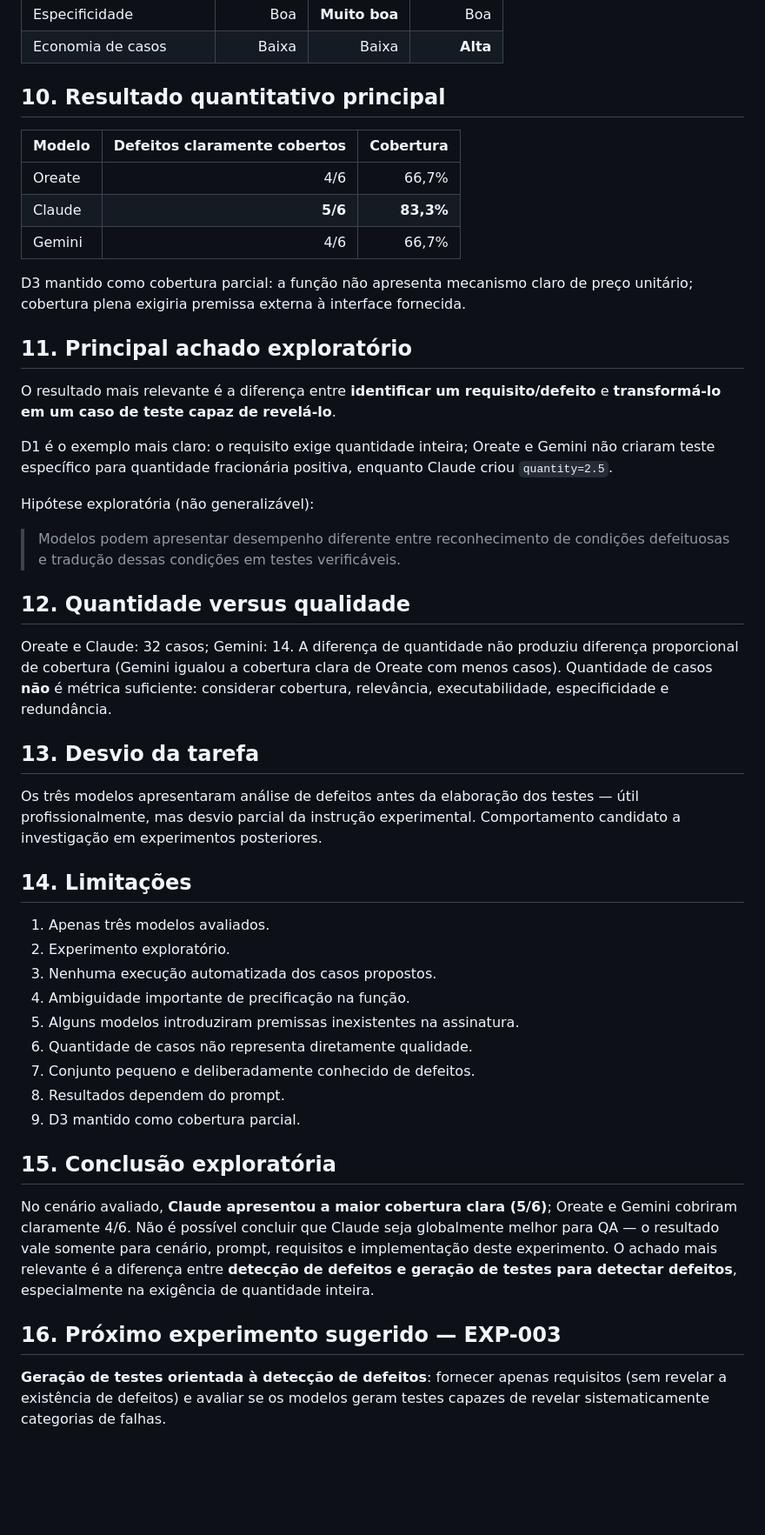
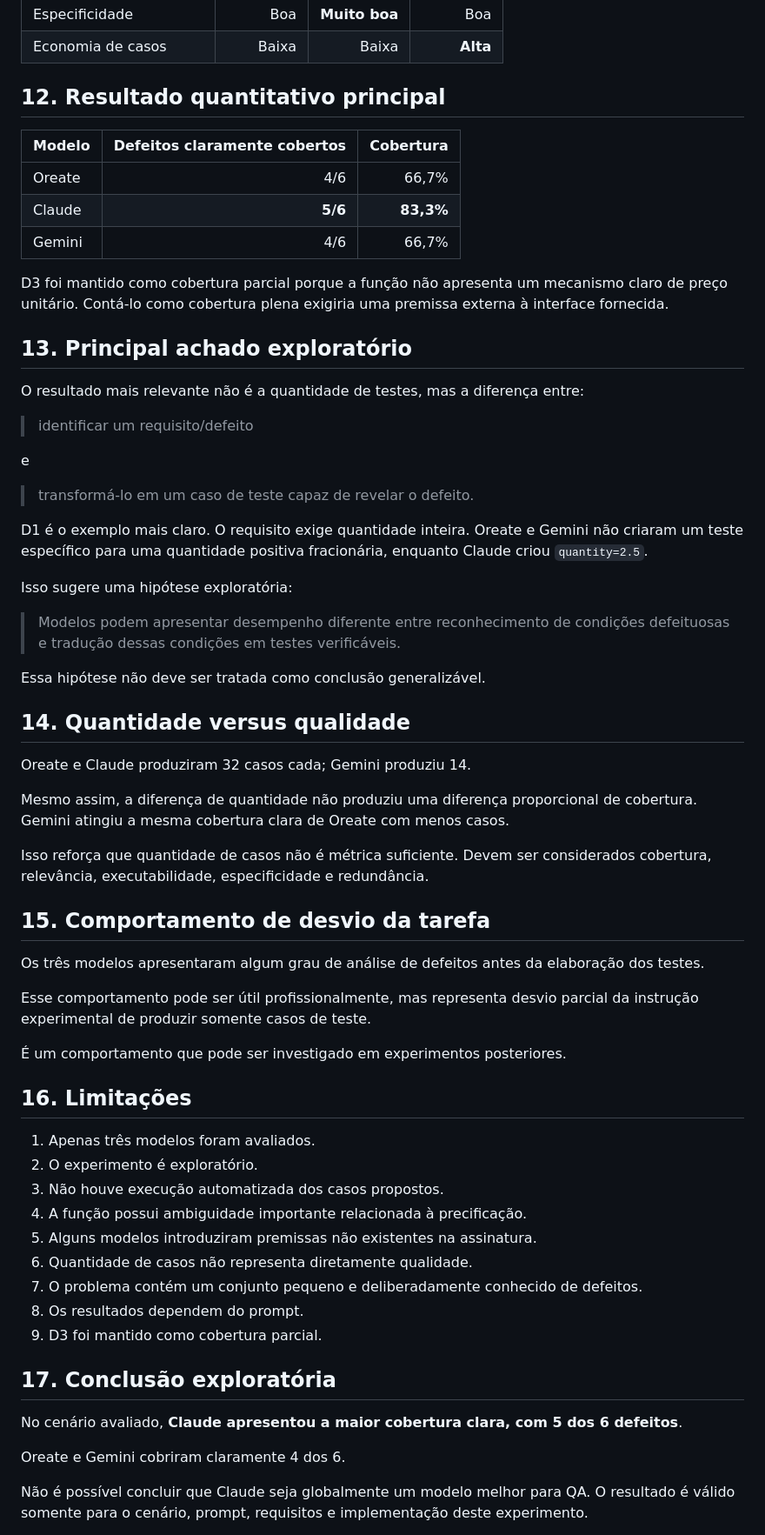
Before and after one commit to Marquezbertin/qa-exercicios-praticos, a Markdown page: pesquisa/laboratorio-exploratorio/EXP-002-geracao-casos-de-teste.md, the part around one of its changes. Shown at 87% size. Drawn GitHub-style; blank space fills up the shorter version.

Commit message:
EXP-002: sincroniza ficha com versao final autoritativa (num 1-20, D3 parcial/fragilizada)

```diff
--- a/pesquisa/laboratorio-exploratorio/EXP-002-geracao-casos-de-teste.md
+++ b/pesquisa/laboratorio-exploratorio/EXP-002-geracao-casos-de-teste.md
@@ -171,7 +192,7 @@ def create_order(user, items, inventory, coupon=None):
 | Especificidade | Boa | **Muito boa** | Boa |
 | Economia de casos | Baixa | Baixa | **Alta** |
 
-## 10. Resultado quantitativo principal
+## 12. Resultado quantitativo principal
 
 | Modelo | Defeitos claramente cobertos | Cobertura |
 |---|---:|---:|
@@ -179,43 +200,59 @@ def create_order(user, items, inventory, coupon=None):
 | Claude | **5/6** | **83,3%** |
 | Gemini | 4/6 | 66,7% |
 
-D3 mantido como cobertura parcial: a função não apresenta mecanismo claro de preço unitário; cobertura plena exigiria premissa externa à interface fornecida.
+D3 foi mantido como cobertura parcial porque a função não apresenta um mecanismo claro de preço unitário. Contá-lo como cobertura plena exigiria uma premissa externa à interface fornecida.
 
-## 11. Principal achado exploratório
+## 13. Principal achado exploratório
 
-O resultado mais relevante é a diferença entre **identificar um requisito/defeito** e **transformá-lo em um caso de teste capaz de revelá-lo**.
+O resultado mais relevante não é a quantidade de testes, mas a diferença entre:
 
-D1 é o exemplo mais claro: o requisito exige quantidade inteira; Oreate e Gemini não criaram teste específico para quantidade fracionária positiva, enquanto Claude criou `quantity=2.5`.
+> identificar um requisito/defeito
 
-Hipótese exploratória (não generalizável):
+e
+
+> transformá-lo em um caso de teste capaz de revelar o defeito.
+
+D1 é o exemplo mais claro. O requisito exige quantidade inteira. Oreate e Gemini não criaram um teste específico para uma quantidade positiva fracionária, enquanto Claude criou `quantity=2.5`.
+
+Isso sugere uma hipótese exploratória:
 
 > Modelos podem apresentar desempenho diferente entre reconhecimento de condições defeituosas e tradução dessas condições em testes verificáveis.
 
-## 12. Quantidade versus qualidade
+Essa hipótese não deve ser tratada como conclusão generalizável.
 
-Oreate e Claude: 32 casos; Gemini: 14. A diferença de quantidade não produziu diferença proporcional de cobertura (Gemini igualou a cobertura clara de Oreate com menos casos). Quantidade de casos **não** é métrica suficiente: considerar cobertura, relevância, executabilidade, especificidade e redundância.
+## 14. Quantidade versus qualidade
 
-## 13. Desvio da tarefa
+Oreate e Claude produziram 32 casos cada; Gemini produziu 14.
 
-Os três modelos apresentaram análise de defeitos antes da elaboração dos testes — útil profissionalmente, mas desvio parcial da instrução experimental. Comportamento candidato a investigação em experimentos posteriores.
+Mesmo assim, a diferença de quantidade não produziu uma diferença proporcional de cobertura. Gemini atingiu a mesma cobertura clara de Oreate com menos casos.
 
-## 14. Limitações
+Isso reforça que quantidade de casos não é métrica suficiente. Devem ser considerados cobertura, relevância, executabilidade, especificidade e redundância.
 
-1. Apenas três modelos avaliados.
-2. Experimento exploratório.
-3. Nenhuma execução automatizada dos casos propostos.
-4. Ambiguidade importante de precificação na função.
-5. Alguns modelos introduziram premissas inexistentes na assinatura.
+## 15. Comportamento de desvio da tarefa
+
+Os três modelos apresentaram algum grau de análise de defeitos antes da elaboração dos testes.
+
+Esse comportamento pode ser útil profissionalmente, mas representa desvio parcial da instrução experimental de produzir somente casos de teste.
+
+É um comportamento que pode ser investigado em experimentos posteriores.
+
+## 16. Limitações
+
+1. Apenas três modelos foram avaliados.
+2. O experimento é exploratório.
+3. Não houve execução automatizada dos casos propostos.
+4. A função possui ambiguidade importante relacionada à precificação.
+5. Alguns modelos introduziram premissas não existentes na assinatura.
 6. Quantidade de casos não representa diretamente qualidade.
-7. Conjunto pequeno e deliberadamente conhecido de defeitos.
-8. Resultados dependem do prompt.
-9. D3 mantido como cobertura parcial.
+7. O problema contém um conjunto pequeno e deliberadamente conhecido de defeitos.
+8. Os resultados dependem do prompt.
+9. D3 foi mantido como cobertura parcial.
 
-## 15. Conclusão exploratória
+## 17. Conclusão exploratória
 
-No cenário avaliado, **Claude apresentou a maior cobertura clara (5/6)**; Oreate e Gemini cobriram claramente 4/6. Não é possível concluir que Claude seja globalmente melhor para QA — o resultado vale somente para cenário, prompt, requisitos e implementação deste experimento. O achado mais relevante é a diferença entre **detecção de defeitos e geração de testes para detectar defeitos**, especialmente na exigência de quantidade inteira.
+No cenário avaliado, **Claude apresentou a maior cobertura clara, com 5 dos 6 defeitos**.
 
-## 16. Próximo experimento sugerido — EXP-003
+Oreate e Gemini cobriram claramente 4 dos 6.
 
-**Geração de testes orientada à detecção de defeitos**: fornecer apenas requisitos (sem revelar a existência de defeitos) e avaliar se os modelos geram testes capazes de revelar sistematicamente categorias de falhas.
+Não é possível concluir que Claude seja globalmente um modelo melhor para QA. O resultado é válido somente para o cenário, prompt, requisitos e implementação deste experimento.
 
```
Also changed, not shown: other parts of pesquisa/laboratorio-exploratorio/EXP-002-geracao-casos-de-teste.md (+87 -31 lines).
